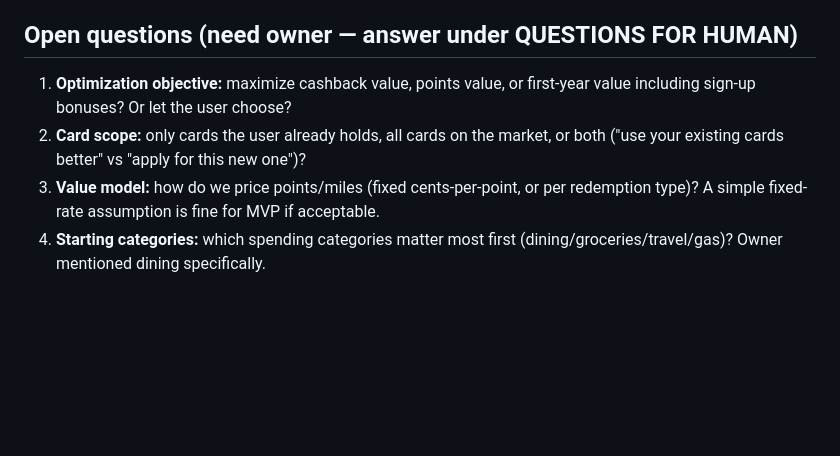
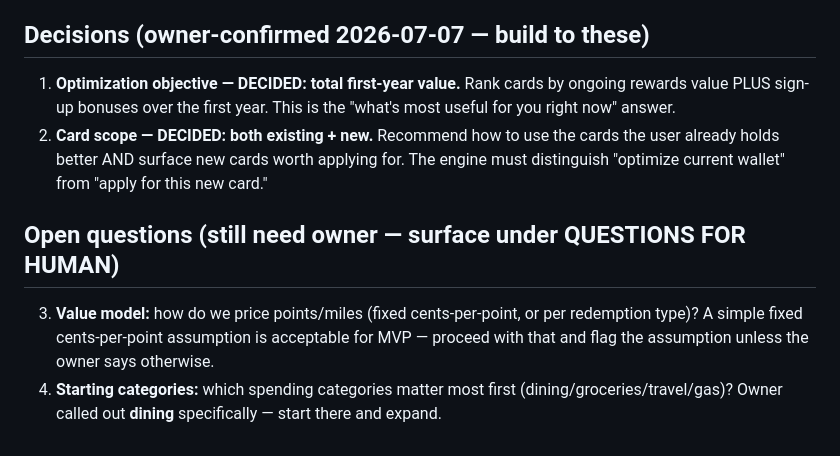
Before and after one commit to yinani24/finance-tracker, a Markdown page: docs/prd/PRODUCT.md, the part around the change. Drawn GitHub-style; blank space fills up the shorter version.

Commit message:
docs(prd): record owner decisions — optimize first-year value, recommend existing + new cards
Co-Authored-By: Claude Opus 4.8 <noreply@anthropic.com>

```diff
--- a/docs/prd/PRODUCT.md
+++ b/docs/prd/PRODUCT.md
@@ -63,13 +63,20 @@ small until the optimizer is genuinely useful.
 - **Phase 5 — Multi-card portfolio:** recommend the optimal *combination* of cards
   by category as data expands.
 
-## Open questions (need owner — answer under QUESTIONS FOR HUMAN)
+## Decisions (owner-confirmed 2026-07-07 — build to these)
 
-1. **Optimization objective:** maximize cashback value, points value, or first-year
-   value including sign-up bonuses? Or let the user choose?
-2. **Card scope:** only cards the user already holds, all cards on the market, or
-   both ("use your existing cards better" vs "apply for this new one")?
+1. **Optimization objective — DECIDED: total first-year value.** Rank cards by
+   ongoing rewards value PLUS sign-up bonuses over the first year. This is the
+   "what's most useful for you right now" answer.
+2. **Card scope — DECIDED: both existing + new.** Recommend how to use the cards the
+   user already holds better AND surface new cards worth applying for. The engine
+   must distinguish "optimize current wallet" from "apply for this new card."
+
+## Open questions (still need owner — surface under QUESTIONS FOR HUMAN)
+
 3. **Value model:** how do we price points/miles (fixed cents-per-point, or per
-   redemption type)? A simple fixed-rate assumption is fine for MVP if acceptable.
+   redemption type)? A simple fixed cents-per-point assumption is acceptable for
+   MVP — proceed with that and flag the assumption unless the owner says otherwise.
 4. **Starting categories:** which spending categories matter most first
-   (dining/groceries/travel/gas)? Owner mentioned dining specifically.
+   (dining/groceries/travel/gas)? Owner called out **dining** specifically — start
+   there and expand.
```
